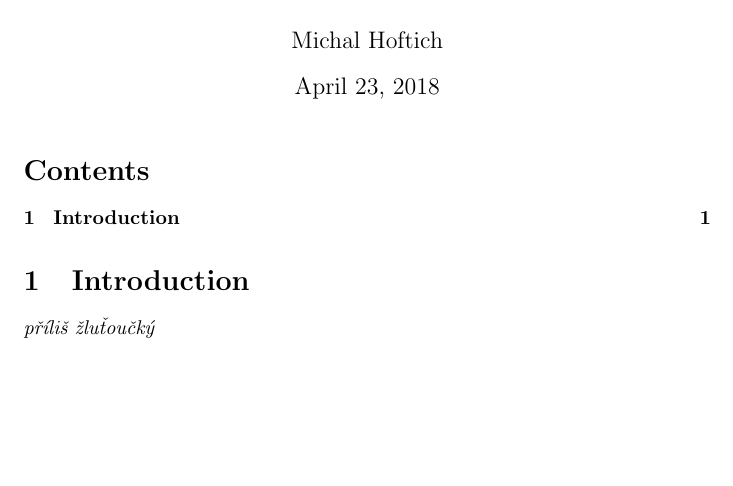
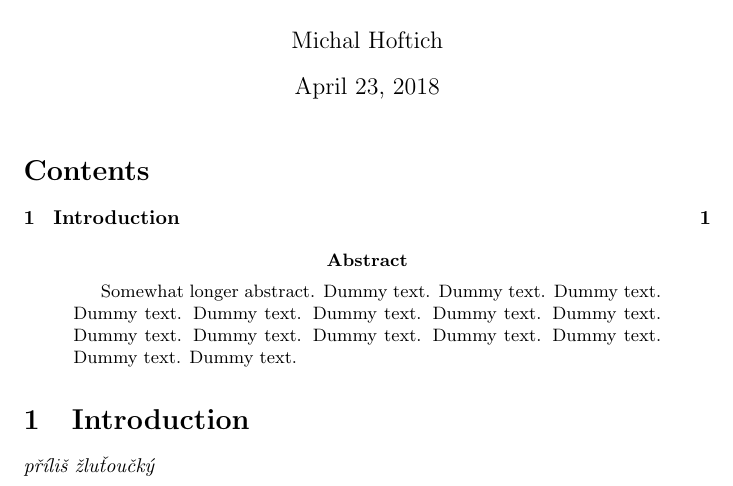
Before and after one commit to michal-h21/kodymirus, a LaTeX document (posts/blogging-with-latex/blogging-with-latex.tex): part of the page, cut so that both start at the same text, the shorter picture padded with empty space. Compiled offline with pdfLaTeX.

Commit message:
sample abstract

```diff
--- a/posts/blogging-with-latex/blogging-with-latex.tex
+++ b/posts/blogging-with-latex/blogging-with-latex.tex
@@ -7,6 +7,13 @@
 
 \tableofcontents
 
+\begin{abstract}
+  Somewhat longer abstract. Dummy text. Dummy text. Dummy text. Dummy text.
+  Dummy text. Dummy text. Dummy text. Dummy text. Dummy text. Dummy text. Dummy
+  text. Dummy text. Dummy text. Dummy text. Dummy text.
+\end{abstract}
+
+
 \section{Introduction}
 
 \textit{příliš žluťoučký}
```
